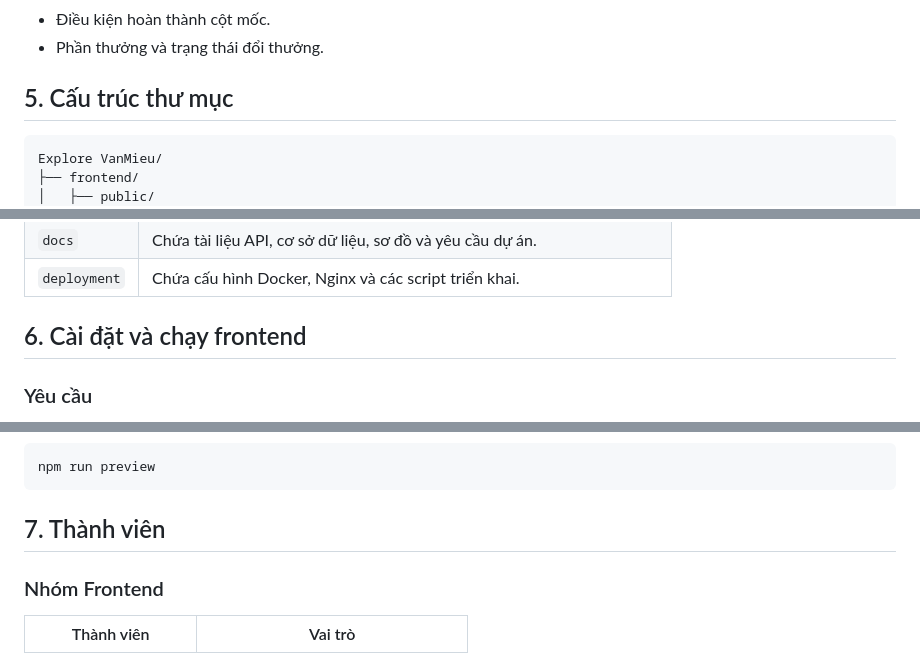
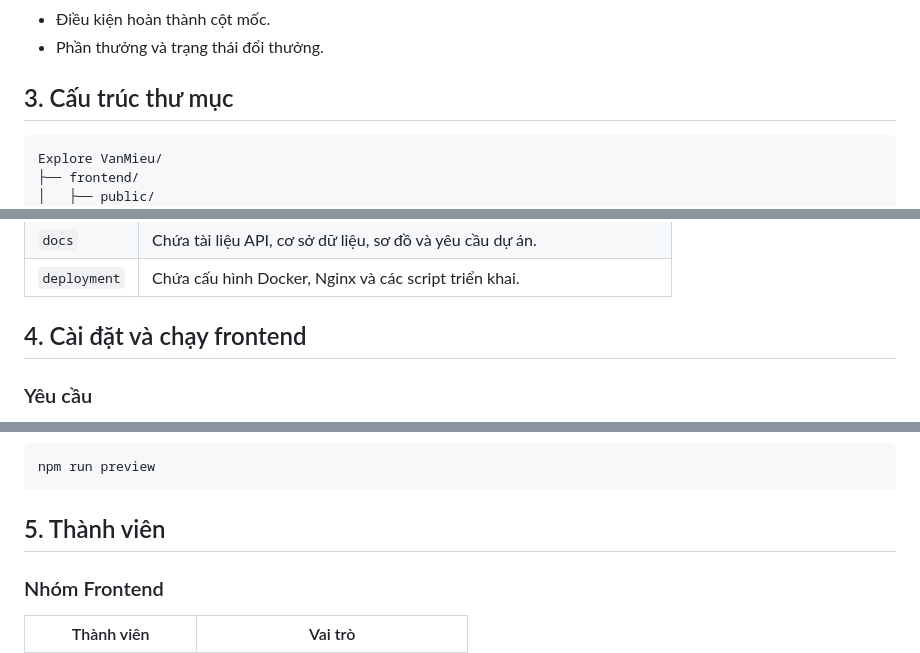
Before and after one commit to NMH1203/Explore-VanMieu, a Markdown page: README.md, 3 parts joined by grey strips. Rendered like a GitHub page.

````diff
--- a/README.md
+++ b/README.md
@@ -127,7 +79,7 @@ Cơ sở dữ liệu dự kiến lưu trữ:
 - Điều kiện hoàn thành cột mốc.
 - Phần thưởng và trạng thái đổi thưởng.
 
-## 5. Cấu trúc thư mục
+## 3. Cấu trúc thư mục
 
 ```text
 Explore VanMieu/
@@ -204,7 +156,7 @@ Explore VanMieu/
 | `docs` | Chứa tài liệu API, cơ sở dữ liệu, sơ đồ và yêu cầu dự án. |
 | `deployment` | Chứa cấu hình Docker, Nginx và các script triển khai. |
 
-## 6. Cài đặt và chạy frontend
+## 4. Cài đặt và chạy frontend
 
 ### Yêu cầu
 
@@ -244,7 +196,7 @@ npm run build
 npm run preview
 ```
 
-## 7. Thành viên
+## 5. Thành viên
 
 ### Nhóm Frontend
 
````
Also changed, not shown: other parts of README.md (+1 -49 lines).
